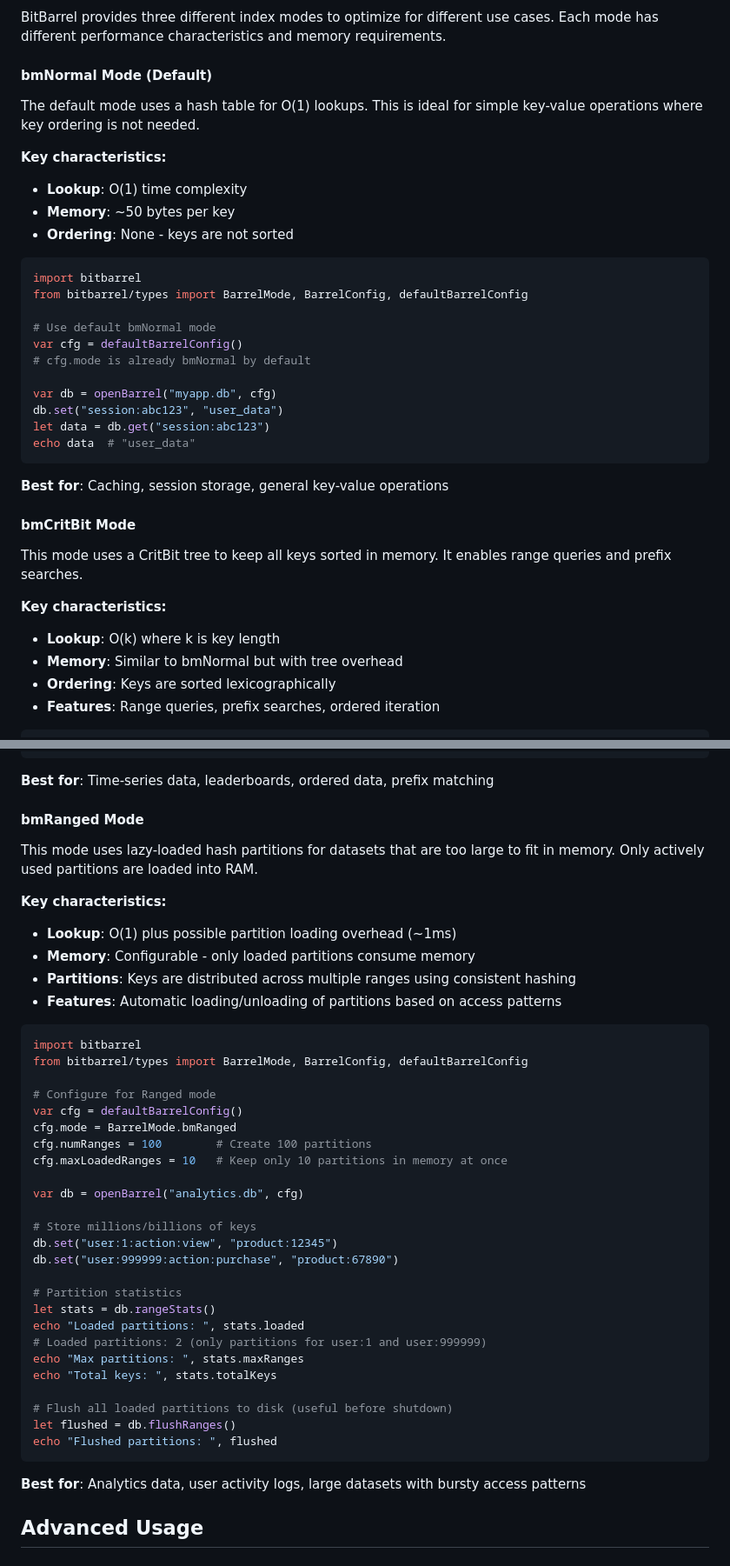
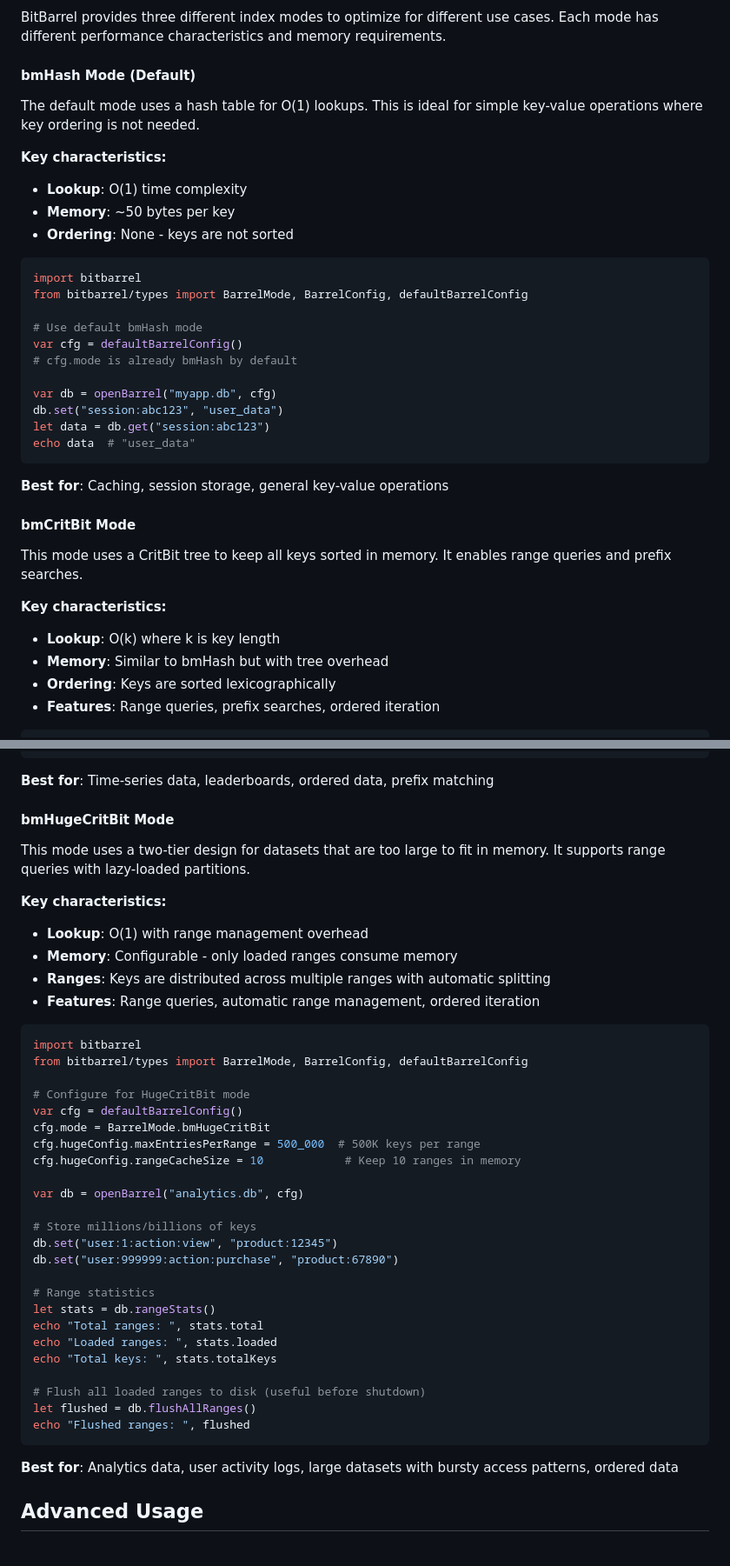
Before and after one commit to gokr/bitbarrel, a Markdown page: docs/USER_GUIDE/tutorial.md, 2 parts joined by grey strips. Shown at 87% size. GitHub-like rendering.

Commit message:
docs: Fix BarrelMode names in User Guide tutorial
- Change "bmNormal Mode" → "bmHash Mode" in section header
- Change "bmRanged Mode" → "bmHugeCritBit Mode" in section header
- Update all code examples to use correct BarrelMode.bmHash and BarrelMode.bmHugeCritBit
- Update comparison text to reference bmHash instead of bmNormal
- Improve bmHugeCritBit example with proper hugeConfig settings

🤖 Generated with [Claude Code](https://claude.com/claude-code)

Co-Authored-By: Claude <noreply@anthropic.com>

````diff
--- a/docs/USER_GUIDE/tutorial.md
+++ b/docs/USER_GUIDE/tutorial.md
@@ -421,7 +421,7 @@ db.close()
 
 BitBarrel provides three different index modes to optimize for different use cases. Each mode has different performance characteristics and memory requirements.
 
-#### bmNormal Mode (Default)
+#### bmHash Mode (Default)
 
 The default mode uses a hash table for O(1) lookups. This is ideal for simple key-value operations where key ordering is not needed.
 
@@ -434,9 +434,9 @@ The default mode uses a hash table for O(1) lookups. This is ideal for simple ke
 import bitbarrel
 from bitbarrel/types import BarrelMode, BarrelConfig, defaultBarrelConfig
 
-# Use default bmNormal mode
+# Use default bmHash mode
 var cfg = defaultBarrelConfig()
-# cfg.mode is already bmNormal by default
+# cfg.mode is already bmHash by default
 
 var db = openBarrel("myapp.db", cfg)
 db.set("session:abc123", "user_data")
@@ -452,7 +452,7 @@ This mode uses a CritBit tree to keep all keys sorted in memory. It enables rang
 
 **Key characteristics:**
 - **Lookup**: O(k) where k is key length
-- **Memory**: Similar to bmNormal but with tree overhead
+- **Memory**: Similar to bmHash but with tree overhead
 - **Ordering**: Keys are sorted lexicographically
 - **Features**: Range queries, prefix searches, ordered iteration
 
@@ -487,25 +487,25 @@ echo "Total January records: ", count
 
 **Best for**: Time-series data, leaderboards, ordered data, prefix matching
 
-#### bmRanged Mode
+#### bmHugeCritBit Mode
 
-This mode uses lazy-loaded hash partitions for datasets that are too large to fit in memory. Only actively used partitions are loaded into RAM.
+This mode uses a two-tier design for datasets that are too large to fit in memory. It supports range queries with lazy-loaded partitions.
 
 **Key characteristics:**
-- **Lookup**: O(1) plus possible partition loading overhead (~1ms)
-- **Memory**: Configurable - only loaded partitions consume memory
-- **Partitions**: Keys are distributed across multiple ranges using consistent hashing
-- **Features**: Automatic loading/unloading of partitions based on access patterns
+- **Lookup**: O(1) with range management overhead
+- **Memory**: Configurable - only loaded ranges consume memory
+- **Ranges**: Keys are distributed across multiple ranges with automatic splitting
+- **Features**: Range queries, automatic range management, ordered iteration
 
 ```nim
 import bitbarrel
 from bitbarrel/types import BarrelMode, BarrelConfig, defaultBarrelConfig
 
-# Configure for Ranged mode
+# Configure for HugeCritBit mode
 var cfg = defaultBarrelConfig()
-cfg.mode = BarrelMode.bmRanged
-cfg.numRanges = 100        # Create 100 partitions
-cfg.maxLoadedRanges = 10   # Keep only 10 partitions in memory at once
+cfg.mode = BarrelMode.bmHugeCritBit
+cfg.hugeConfig.maxEntriesPerRange = 500_000  # 500K keys per range
+cfg.hugeConfig.rangeCacheSize = 10            # Keep 10 ranges in memory
 
 var db = openBarrel("analytics.db", cfg)
 
@@ -513,19 +513,18 @@ var db = openBarrel("analytics.db", cfg)
 db.set("user:1:action:view", "product:12345")
 db.set("user:999999:action:purchase", "product:67890")
 
-# Partition statistics
+# Range statistics
 let stats = db.rangeStats()
-echo "Loaded partitions: ", stats.loaded
-# Loaded partitions: 2 (only partitions for user:1 and user:999999)
-echo "Max partitions: ", stats.maxRanges
+echo "Total ranges: ", stats.total
+echo "Loaded ranges: ", stats.loaded
 echo "Total keys: ", stats.totalKeys
 
-# Flush all loaded partitions to disk (useful before shutdown)
-let flushed = db.flushRanges()
-echo "Flushed partitions: ", flushed
+# Flush all loaded ranges to disk (useful before shutdown)
+let flushed = db.flushAllRanges()
+echo "Flushed ranges: ", flushed
 ```
 
-**Best for**: Analytics data, user activity logs, large datasets with bursty access patterns
+**Best for**: Analytics data, user activity logs, large datasets with bursty access patterns, ordered data
 
 ## Advanced Usage
 
````
